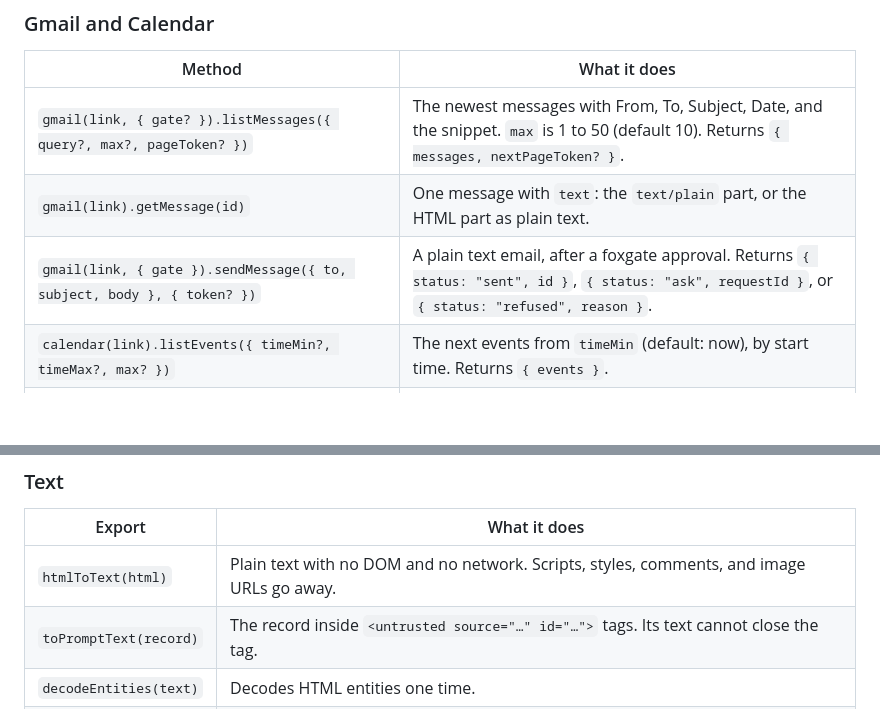
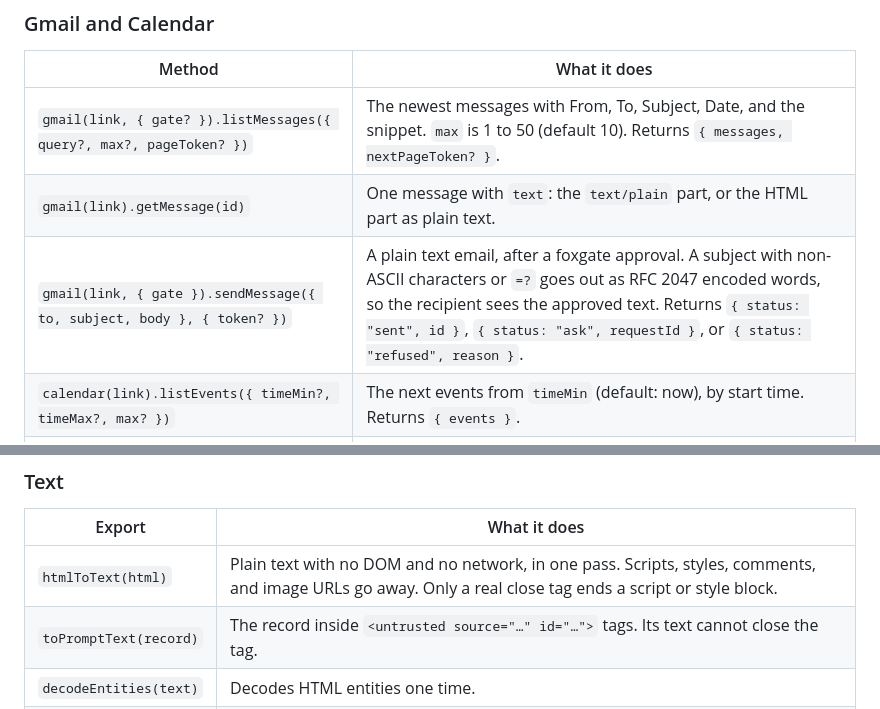
Before and after one commit to pooriaarab/foxlink, a Markdown page: README.md, 2 parts joined by grey strips. Drawn GitHub-style; blank space fills up the shorter version.

```diff
--- a/README.md
+++ b/README.md
@@ -187,7 +190,7 @@ have to hold the tokens in another process.
 |---|---|
 | `gmail(link, { gate? }).listMessages({ query?, max?, pageToken? })` | The newest messages with From, To, Subject, Date, and the snippet. `max` is 1 to 50 (default 10). Returns `{ messages, nextPageToken? }`. |
 | `gmail(link).getMessage(id)` | One message with `text`: the `text/plain` part, or the HTML part as plain text. |
-| `gmail(link, { gate }).sendMessage({ to, subject, body }, { token? })` | A plain text email, after a foxgate approval. Returns `{ status: "sent", id }`, `{ status: "ask", requestId }`, or `{ status: "refused", reason }`. |
+| `gmail(link, { gate }).sendMessage({ to, subject, body }, { token? })` | A plain text email, after a foxgate approval. A subject with non-ASCII characters or `=?` goes out as RFC 2047 encoded words, so the recipient sees the approved text. Returns `{ status: "sent", id }`, `{ status: "ask", requestId }`, or `{ status: "refused", reason }`. |
 | `calendar(link).listEvents({ timeMin?, timeMax?, max? })` | The next events from `timeMin` (default: now), by start time. Returns `{ events }`. |
 | `calendar(link, { gate }).createEvent({ summary, start, end, description?, location? }, { token? })` | Adds an event, after a foxgate approval. Returns `created`, `ask`, or `refused`. |
 | `FOXLINK_TOOLS` | `{ "foxlink.gmail.send": "submit", "foxlink.calendar.create": "submit" }`. Pass it to `createFoxgate({ tools })`, and add a `submit` grant for the API hosts. |
@@ -199,7 +202,7 @@ deny reason, for example `action-changed`, `token-used`, or `rejected`.
 
 | Export | What it does |
 |---|---|
-| `htmlToText(html)` | Plain text with no DOM and no network. Scripts, styles, comments, and image URLs go away. |
+| `htmlToText(html)` | Plain text with no DOM and no network, in one pass. Scripts, styles, comments, and image URLs go away. Only a real close tag ends a script or style block. |
 | `toPromptText(record)` | The record inside `<untrusted source="…" id="…">` tags. Its text cannot close the tag. |
 | `decodeEntities(text)` | Decodes HTML entities one time. |
 | `messageText(payload)` | The text of a Gmail message payload. |
```
Also changed, not shown: other parts of README.md (+10 -7 lines).
